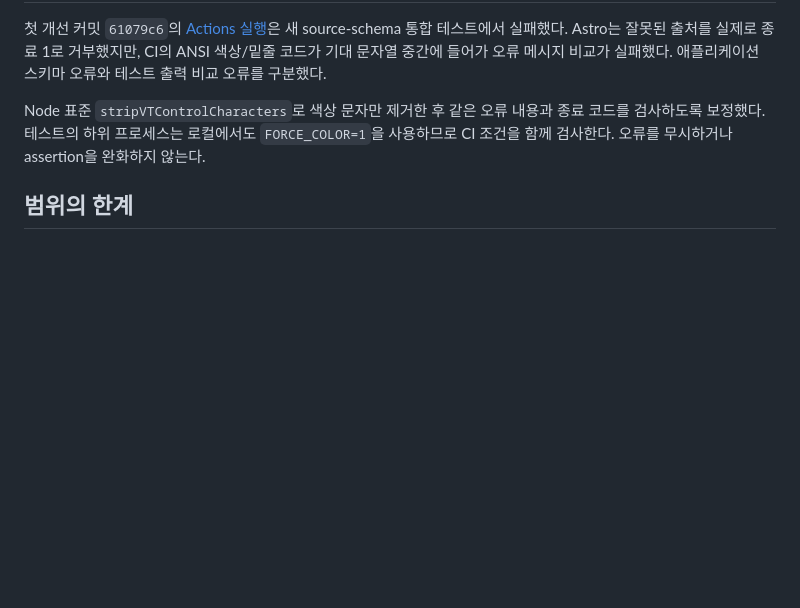
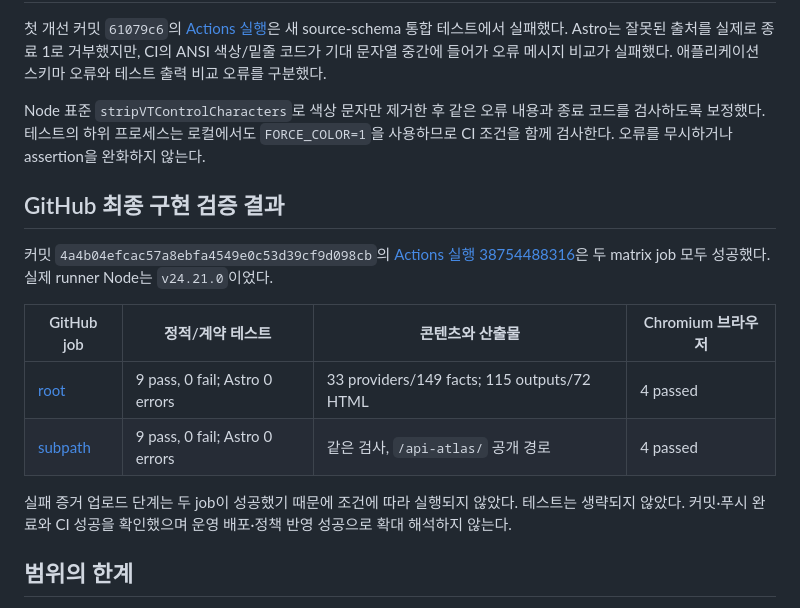
Before and after one commit to firewine/api-atlas, a Markdown page: docs/implementation_logs/2026-10-15-workflow-revalidation.md, the part around the change. Rendered like a GitHub page; blank space fills up the shorter version.

Commit message:
Record successful root and subpath CI verification

```diff
--- a/docs/implementation_logs/2026-10-15-workflow-revalidation.md
+++ b/docs/implementation_logs/2026-10-15-workflow-revalidation.md
@@ -93,6 +93,17 @@ JSON 출력에는 추가 metadata인 fact `key`가 포함되며 기존 label/val
 
 Node 표준 `stripVTControlCharacters`로 색상 문자만 제거한 후 같은 오류 내용과 종료 코드를 검사하도록 보정했다. 테스트의 하위 프로세스는 로컬에서도 `FORCE_COLOR=1`을 사용하므로 CI 조건을 함께 검사한다. 오류를 무시하거나 assertion을 완화하지 않는다.
 
+## GitHub 최종 구현 검증 결과
+
+커밋 `4a4b04efcac57a8ebfa4549e0c53d39cf9d098cb`의 [Actions 실행 38754488316](https://github.com/firewine/api-atlas/actions/runs/38754488316)은 두 matrix job 모두 성공했다. 실제 runner Node는 `v24.21.0`이었다.
+
+| GitHub job | 정적/계약 테스트 | 콘텐츠와 산출물 | Chromium 브라우저 |
+| --- | --- | --- | --- |
+| [root](https://github.com/firewine/api-atlas/actions/runs/38754488316/job/116489176679) | 9 pass, 0 fail; Astro 0 errors | 33 providers/149 facts; 115 outputs/72 HTML | 4 passed |
+| [subpath](https://github.com/firewine/api-atlas/actions/runs/38754488316/job/116489177159) | 9 pass, 0 fail; Astro 0 errors | 같은 검사, `/api-atlas/` 공개 경로 | 4 passed |
+
+실패 증거 업로드 단계는 두 job이 성공했기 때문에 조건에 따라 실행되지 않았다. 테스트는 생략되지 않았다. 커밋·푸시 완료와 CI 성공을 확인했으며 운영 배포·정책 반영 성공으로 확대 해석하지 않는다.
+
 ## 범위의 한계
 
 - 이번 검증은 파일 구조·출처 계약·정적 산출물·UI 동작을 증명한다. 모든 공급자의 가격/endpoint/예제의 의미까지 자동으로 사실 확인하지는 않는다. 새 사실은 작성자가 공식 문서에서 검토해야 한다.
```
